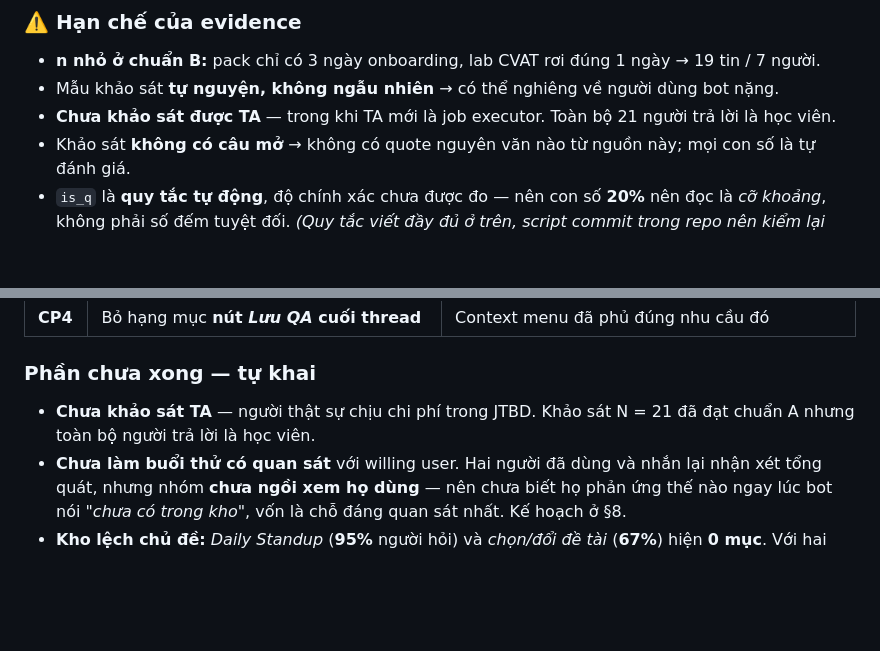
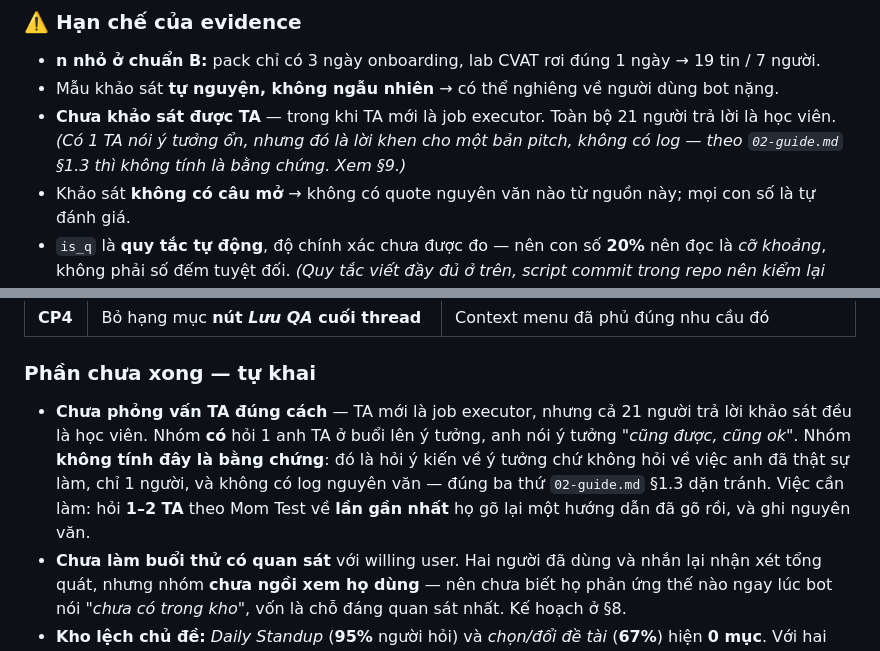
Before and after one commit to KhaiDoan2004/K4-3A-E402-KKAL, a Markdown page: spec.md, 2 parts joined by grey strips. Rendered like a GitHub page; blank space fills up the shorter version.

```diff
--- a/spec.md
+++ b/spec.md
@@ -98,6 +98,8 @@ sinh trong khoá** — nhu cầu được người dùng xác nhận bằng hàn
 - **n nhỏ ở chuẩn B:** pack chỉ có 3 ngày onboarding, lab CVAT rơi đúng 1 ngày → 19 tin / 7 người.
 - Mẫu khảo sát **tự nguyện, không ngẫu nhiên** → có thể nghiêng về người dùng bot nặng.
 - **Chưa khảo sát được TA** — trong khi TA mới là job executor. Toàn bộ 21 người trả lời là học viên.
+  *(Có 1 TA nói ý tưởng ổn, nhưng đó là lời khen cho một bản pitch, không có log — theo `02-guide.md` §1.3
+  thì không tính là bằng chứng. Xem §9.)*
 - Khảo sát **không có câu mở** → không có quote nguyên văn nào từ nguồn này; mọi con số là tự đánh giá.
 - `is_q` là **quy tắc tự động**, độ chính xác chưa được đo — nên con số **20%** nên đọc là *cỡ khoảng*,
   không phải số đếm tuyệt đối. *(Quy tắc viết đầy đủ ở trên, script commit trong repo nên kiểm lại được.)*
@@ -418,8 +420,12 @@ Mỗi dòng là **một quyết định đã đổi**. Xếp theo mốc mà vi
 
 ### Phần chưa xong — tự khai
 
-- **Chưa khảo sát TA** — người thật sự chịu chi phí trong JTBD. Khảo sát N = 21 đã đạt chuẩn A
-  nhưng toàn bộ người trả lời là học viên.
+- **Chưa phỏng vấn TA đúng cách** — TA mới là job executor, nhưng cả 21 người trả lời khảo sát
+  đều là học viên. Nhóm **có** hỏi 1 anh TA ở buổi lên ý tưởng, anh nói ý tưởng *"cũng được, cũng ok"*.
+  Nhóm **không tính đây là bằng chứng**: đó là hỏi ý kiến về ý tưởng chứ không hỏi về việc anh
+  đã thật sự làm, chỉ 1 người, và không có log nguyên văn — đúng ba thứ `02-guide.md` §1.3 dặn tránh.
+  Việc cần làm: hỏi **1–2 TA** theo Mom Test về **lần gần nhất** họ gõ lại một hướng dẫn đã gõ rồi,
+  và ghi nguyên văn.
 - **Chưa làm buổi thử có quan sát** với willing user. Hai người đã dùng và nhắn lại nhận xét
   tổng quát, nhưng nhóm **chưa ngồi xem họ dùng** — nên chưa biết họ phản ứng thế nào
   ngay lúc bot nói *"chưa có trong kho"*, vốn là chỗ đáng quan sát nhất. Kế hoạch ở §8.
```
Also changed, not shown: validation/feedback-log.md (+20 -0 lines).
